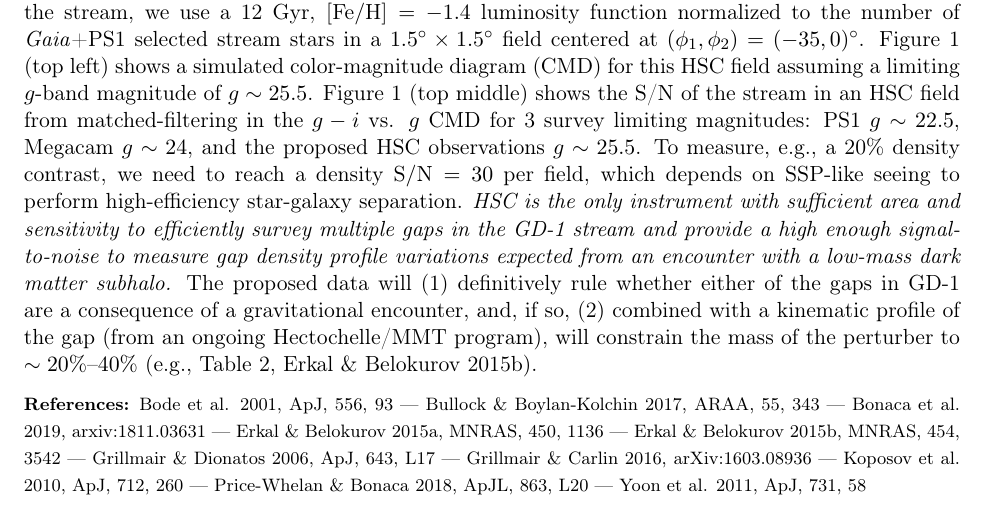
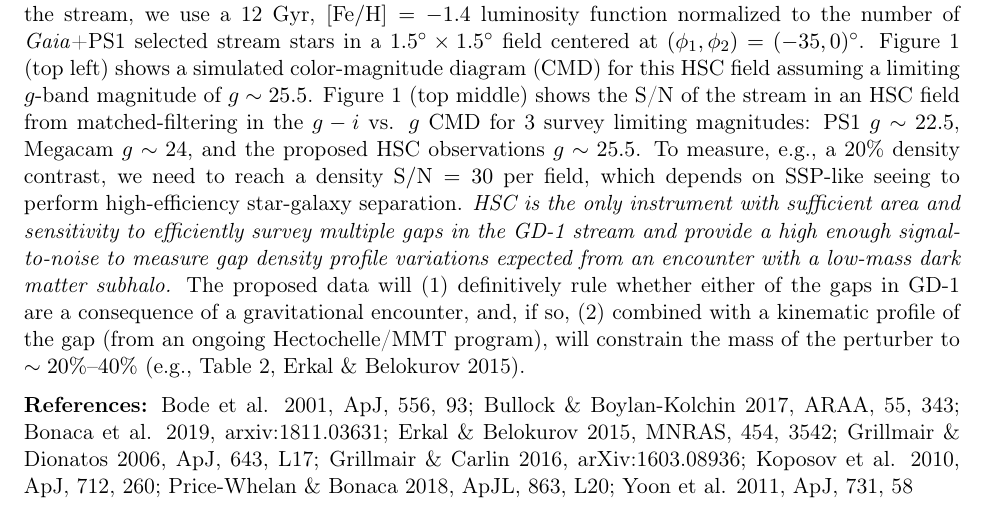
Before and after one commit to adrn/hsc-gd1, a LaTeX document (sj.tex): part of page 2 of 2, cut so that both start at the same text. Compiled offline with pdfLaTeX.

Commit message:
font size

```diff
--- a/sj.tex
+++ b/sj.tex
@@ -102,7 +102,7 @@ Figure~1 (top left) shows a simulated color-magnitude diagram (CMD) for this HSC
 Figure~1 (top middle) shows the S/N of the stream in an HSC field from matched-filtering in the $g-i$ vs. $g$ CMD for 3 survey limiting magnitudes: PS1 $g \sim 22.5$, Megacam $g \sim 24$, and the proposed HSC observations $g \sim 25.5$.
 To measure, e.g., a 20\% density contrast, we need to reach a density $\textrm{S}/\textrm{N} = 30$ per field, which depends on SSP-like seeing to perform high-efficiency star-galaxy separation.
 \emph{HSC is the only instrument with sufficient area and sensitivity to efficiently survey multiple gaps in the GD-1 stream and provide a high enough signal-to-noise to measure gap density profile variations expected from an encounter with a low-mass dark matter subhalo.}
-The proposed data will (1) definitively rule whether either of the gaps in GD-1 are a consequence of a gravitational encounter, and, if so, (2) combined with a kinematic profile of the gap (from an ongoing Hectochelle/MMT program), will constrain the mass of the perturber to $\sim 20\%$--$40\%$ (e.g., Table~2, Erkal \& Belokurov 2015b).
+The proposed data will (1) definitively rule whether either of the gaps in GD-1 are a consequence of a gravitational encounter, and, if so, (2) combined with a kinematic profile of the gap (from an ongoing Hectochelle/MMT program), will constrain the mass of the perturber to $\sim 20\%$--$40\%$ (e.g., Table~2, Erkal \& Belokurov 2015).
 % We propose to observe 13 HSC fields along the GD-1 stream, covering two significant gaps (Figure~1, bottom panel, red circles).
 
 \begin{figure}[t]
@@ -119,20 +119,20 @@ The proposed data will (1) definitively rule whether either of the gaps in GD-1
 \end{center}
 \end{figure}
 
-{\footnotesize
+{% \small
 \textbf{References:}
-Bode et al. 2001, ApJ, 556, 93 ---
-% Bonaca \& Hogg 2018, arXiv:1804.06854 ---
-Bullock \& Boylan-Kolchin 2017, ARAA, 55, 343 ---
-% de Boer et al. 2018, MNRAS, 477, 1893 ---
-Bonaca et al. 2019, arxiv:1811.03631 ---
-Erkal \& Belokurov 2015a, MNRAS, 450, 1136 ---
-Erkal \& Belokurov 2015b, MNRAS, 454, 3542 ---
-Grillmair \& Dionatos 2006, ApJ, 643, L17 ---
-Grillmair \& Carlin 2016, arXiv:1603.08936 ---
-Koposov et al. 2010, ApJ, 712, 260 ---
-Price-Whelan \& Bonaca 2018, ApJL, 863, L20 ---
-% Springel et al. 2008, MNRAS, 391, 1685 ---
+Bode et al. 2001, ApJ, 556, 93;
+% Bonaca \& Hogg 2018, arXiv:1804.06854;
+Bullock \& Boylan-Kolchin 2017, ARAA, 55, 343;
+% de Boer et al. 2018, MNRAS, 477, 1893;
+Bonaca et al. 2019, arxiv:1811.03631;
+% Erkal \& Belokurov 2015a, MNRAS, 450, 1136;
+Erkal \& Belokurov 2015, MNRAS, 454, 3542;
+Grillmair \& Dionatos 2006, ApJ, 643, L17;
+Grillmair \& Carlin 2016, arXiv:1603.08936;
+Koposov et al. 2010, ApJ, 712, 260;
+Price-Whelan \& Bonaca 2018, ApJL, 863, L20;
+% Springel et al. 2008, MNRAS, 391, 1685;
 Yoon et al. 2011, ApJ, 731, 58}
 
 
```
